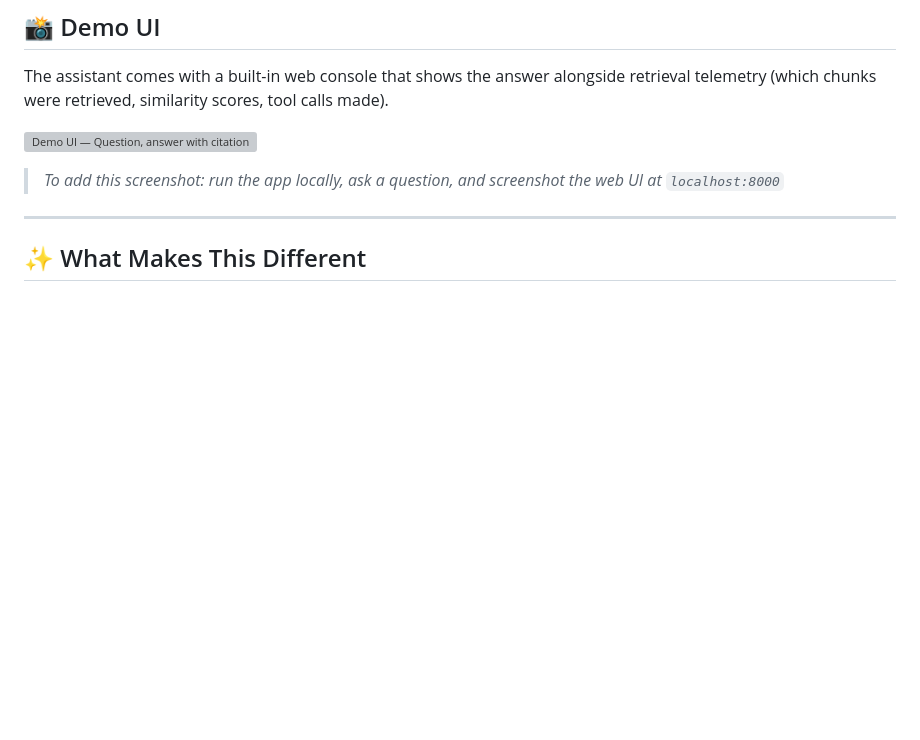
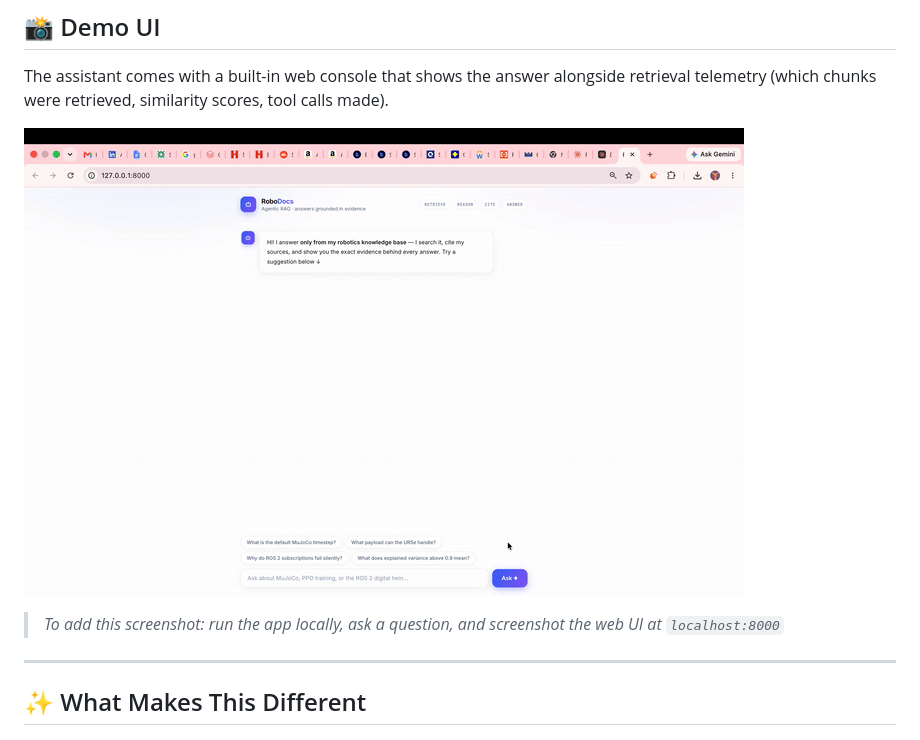
Before and after one commit to poojithamadhyala/agentic-rag-assistant, a Markdown page: README.md, the part around the change. GitHub-like rendering; blank space fills up the shorter version; grey boxes are pictures that could not be loaded.

```diff
--- a/README.md
+++ b/README.md
@@ -40,7 +40,7 @@ You ask: "What is the default MuJoCo timestep?"
 
 The assistant comes with a built-in web console that shows the answer alongside retrieval telemetry (which chunks were retrieved, similarity scores, tool calls made).
 
-![Demo UI — Question, answer with citations, and retrieval telemetry](agentic-rag-assistant/demo-preview.gif)
+![Demo UI — Question, answer with citations, and retrieval telemetry](demo-preview.gif)
 
 > *To add this screenshot: run the app locally, ask a question, and screenshot the web UI at `localhost:8000`*
 
```
